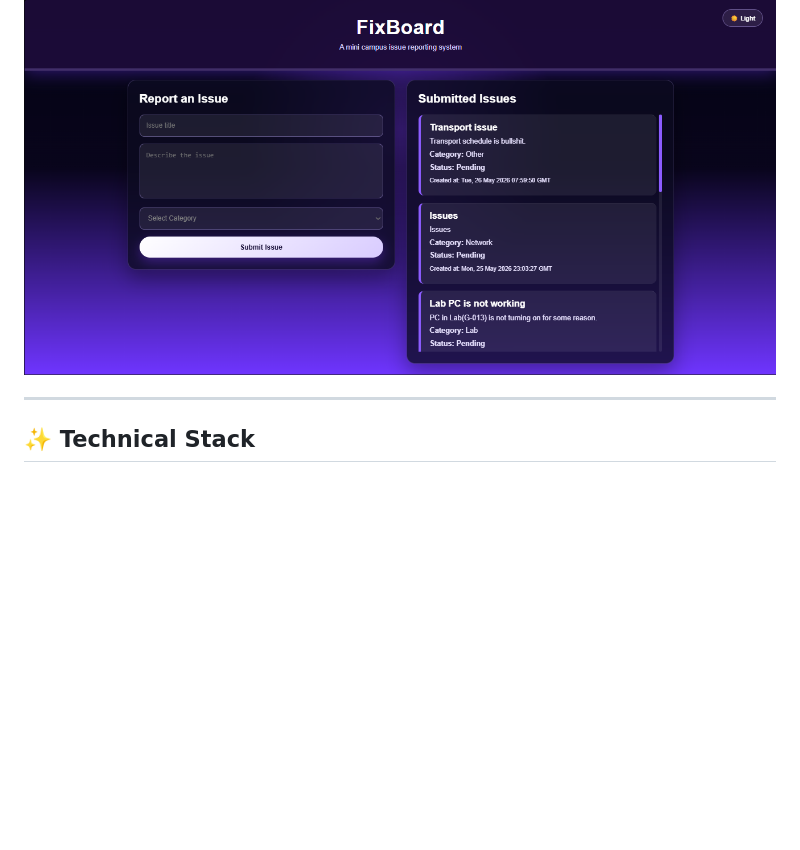
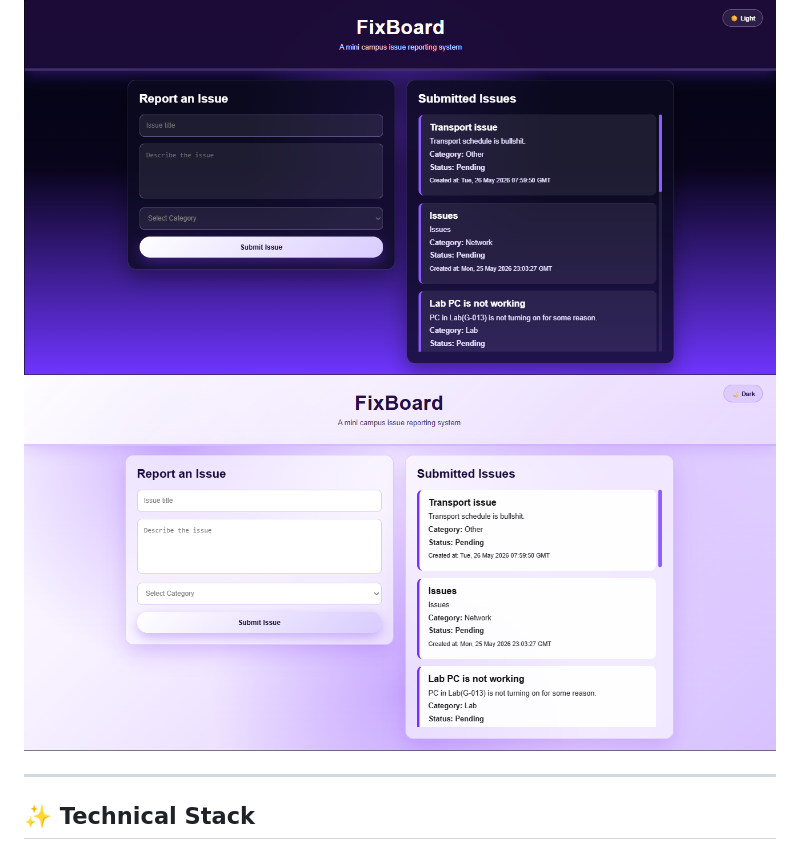
Before and after one commit to void-pronway/Fixboard, a Markdown page: README.md, the part around the change. Drawn GitHub-style; blank space fills up the shorter version.

Commit message:
made changes to readme.md

```diff
--- a/README.md
+++ b/README.md
@@ -25,6 +25,7 @@ It is deployed using **Render** for both frontend and backend, with **Aiven MySQ
 ## 📸 Demo Images
 
 ![FixBoard Dark Theme Demo](resources/main_page_dark.png)
+![FixBoard light Theme Demo](resources/main_page_light.png)
 
 ---
 
```
